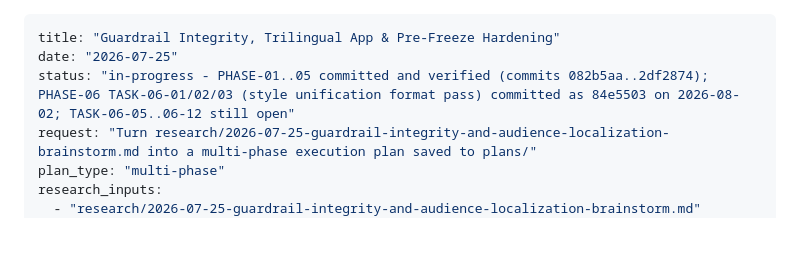
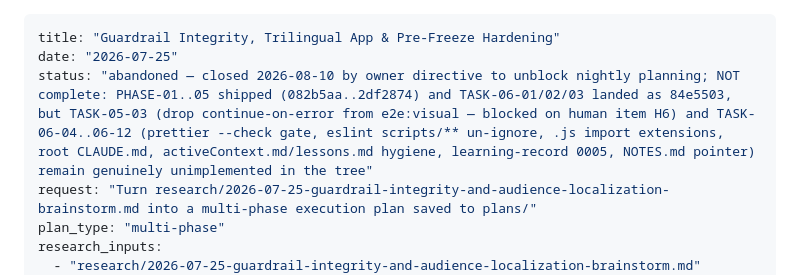
Before and after one commit to tah-allotrope/dppa-case, a Markdown page: plans/2026-07-25-guardrail-integrity-and-localization-plan.md, the part around the change. GitHub-like rendering; blank space fills up the shorter version.

Commit message:
plans: triage open plans

```diff
--- a/plans/2026-07-25-guardrail-integrity-and-localization-plan.md
+++ b/plans/2026-07-25-guardrail-integrity-and-localization-plan.md
@@ -1,7 +1,7 @@
 ---
 title: "Guardrail Integrity, Trilingual App & Pre-Freeze Hardening"
 date: "2026-07-25"
-status: "in-progress - PHASE-01..05 committed and verified (commits 082b5aa..2df2874); PHASE-06 TASK-06-01/02/03 (style unification format pass) committed as 84e5503 on 2026-08-02; TASK-06-05..06-12 still open"
+status: "abandoned — closed 2026-08-10 by owner directive to unblock nightly planning; NOT complete: PHASE-01..05 shipped (082b5aa..2df2874) and TASK-06-01/02/03 landed as 84e5503, but TASK-05-03 (drop continue-on-error from e2e:visual — blocked on human item H6) and TASK-06-04..06-12 (prettier --check gate, eslint scripts/** un-ignore, .js import extensions, root CLAUDE.md, activeContext.md/lessons.md hygiene, learning-record 0005, NOTES.md pointer) remain genuinely unimplemented in the tree"
 request: "Turn research/2026-07-25-guardrail-integrity-and-audience-localization-brainstorm.md into a multi-phase execution plan saved to plans/"
 plan_type: "multi-phase"
 research_inputs:
```
Also changed, not shown: plans/2026-october-readiness-checklist.md (+1 -1 lines).
